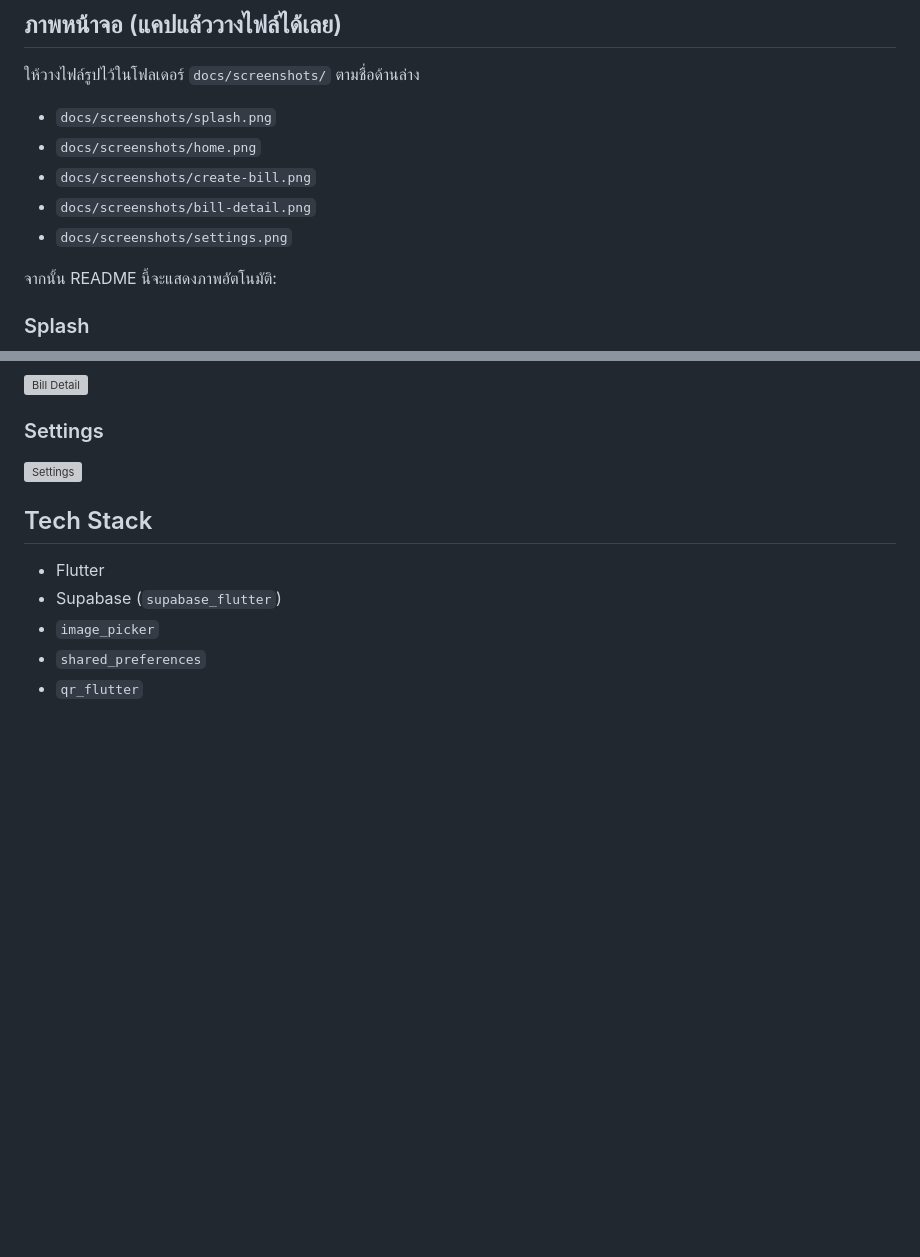
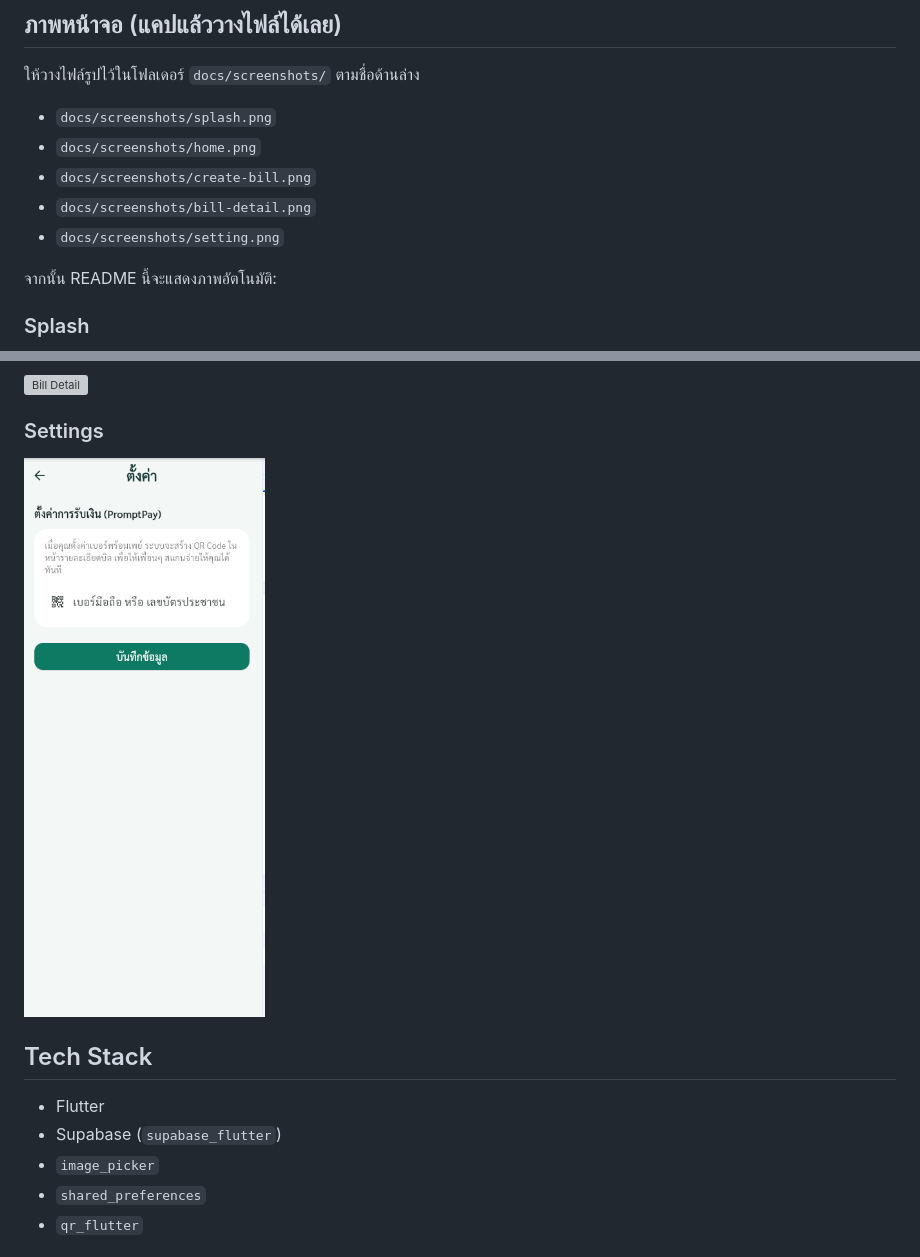
Before and after one commit to veerapatr420/flutter_moss, a Markdown page: README.md, 2 parts joined by grey strips. Drawn GitHub-style; blank space fills up the shorter version; grey boxes are pictures that could not be loaded.

Commit message:
อัปเดต: แก้ไขชื่อไฟลรปภาพให้ตรงกับรปใหม่

```diff
--- a/README.md
+++ b/README.md
@@ -19,7 +19,7 @@
 - `docs/screenshots/home.png`
 - `docs/screenshots/create-bill.png`
 - `docs/screenshots/bill-detail.png`
-- `docs/screenshots/settings.png`
+- `docs/screenshots/setting.png`
 
 จากนั้น README นี้จะแสดงภาพอัตโนมัติ:
 
@@ -36,7 +36,7 @@
 ![Bill Detail](docs/screenshots/bill-detail.png)
 
 ### Settings
-![Settings](docs/screenshots/settings.png)
+![Settings](docs/screenshots/setting.png)
 
 ## Tech Stack
 
```
